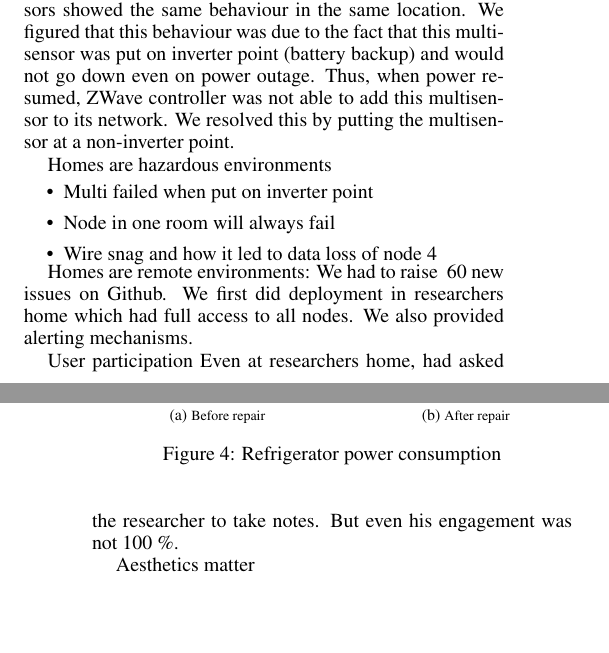
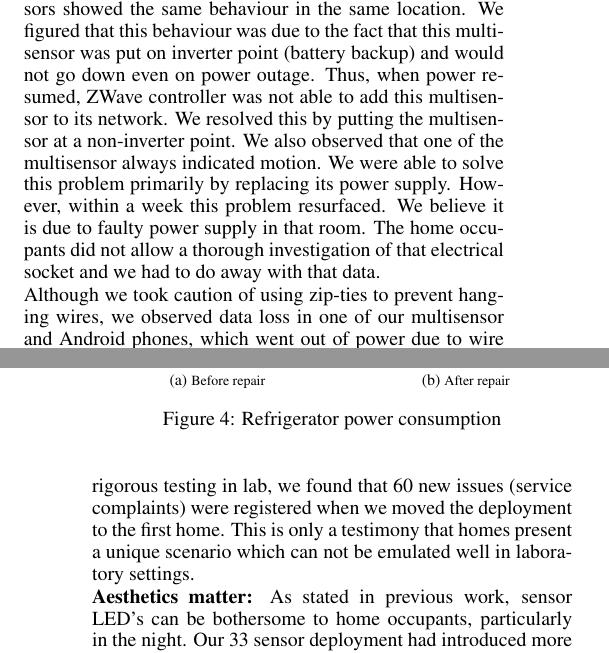
Before and after one commit to nipunbatra/buildsys_2013, a LaTeX document (buildsys.tex): two parts of the columns of pages 5 and 6 of 8 before the commit and two parts of the columns of pages 5 and 6 of 7 after it, joined at a grey line, cut so that both start at the same text, the shorter picture padded with empty space. Compiled offline with pdfLaTeX.

Commit message:
Commit before the WiFi experiment

```diff
--- a/buildsys.tex
+++ b/buildsys.tex
@@ -282,4 +282,8 @@ Homes have poor connectivity. This forced us to develop a different paradigm whi
 \section{Hitchiker's guide revisited}
 In this section, we discuss similarities between our deployment and those explained in previous work. We further explain how we tackled these issues. Some prominent similarities are:
 
-\noindent \textbf{Homes are hazardous environments:} We observed that one of our multisensor would fail after power outage. Initially, we felt that the sensor was faulty, but when other sensors showed the same behaviour in the same location. We figured that this behaviour was due to the fact that this multisensor was put on inverter point (battery backup) and would not go down even on power outage. Thus, when power resumed, ZWave controller was not able to add this multisensor to its network. We resolved this by putting the multisensor at a non-inverter point.
+\noindent \textbf{Homes are hazardous environments:} We observed that one of our multisensor would fail after power outage. Initially, we felt that the sensor was faulty, but when other sensors showed the same behaviour in the same location. We figured that this behaviour was due to the fact that this multisensor was put on inverter point (battery backup) and would not go down even on power outage. Thus, when power resumed, ZWave controller was not able to add this multisensor to its network. We resolved this by putting the multisensor at a non-inverter point. We also observed that one of the multisensor always indicated motion. We were able to solve this problem primarily by replacing its power supply. However, within a week this problem resurfaced. We believe it is due to faulty power supply in that room. The home occupants did not allow a thorough investigation of that electrical socket and we had to do away with that data.
+
+\noindent Although we took caution of using zip-ties to prevent hanging wires, we observed data loss in one of our multisensor and Android phones, which went out of power due to wire snag. This is shown in \figref{fig:snag}. Further, even after 1 month rigorous testing in lab, we found that 60 new issues (service complaints) were registered when we moved the deployment to the first home. This is only a testimony that homes present a unique scenario which can not be emulated well in laboratory settings.
+
+\noindent \textbf{Aesthetics matter:} As stated in previous work, sensor LED's can be bothersome to home occupants, particularly in the night. Our 33 sensor deployment had introduced more than 50 LED's in the home. \figref{fig:led} shows our sensor LED's blinking in the night. For our current deployment, choosing appropriate sensor location sufficed. However, for future such deployments, we intend to build better casing. Also, the home occupants complained of buzz like sound coming from the desktop server that we had put. We figured that this noise was due to the fact that its CPU was clogged due to dust. This is another unique aspect introduced in the Indian setting. Thus, any long lived deployment should have routine maintenance.
@@ -299,21 +309,6 @@ In this section, we discuss similarities between our deployment and those explai
 
 \end{figure}
 
-Homes are hazardous environments
-\begin{itemize}
-\item Multi failed when put on inverter point
-\item Node in one room will always fail
-\item Wire snag and how it led to data loss of node 4
-\end{itemize}
-
-Homes are remote environments:
-We had to raise ~60 new issues on Github. We first did deployment in researchers home which had full access to all nodes.
-We also provided alerting mechanisms.
-
-User participation
-Even at researchers home, had asked the researcher to take notes. But even his engagement was not 100 \%.
-
-Aesthetics matter
 \begin{itemize}
 \item LED in night \figref{fig:led}
 \item Noise- Noisy SMPS due to dust. Unique to our setting. Figure from FunF showing sound level before and after cleaning.
```
Also changed, not shown: buildsys.tex (6 more changed lines).
